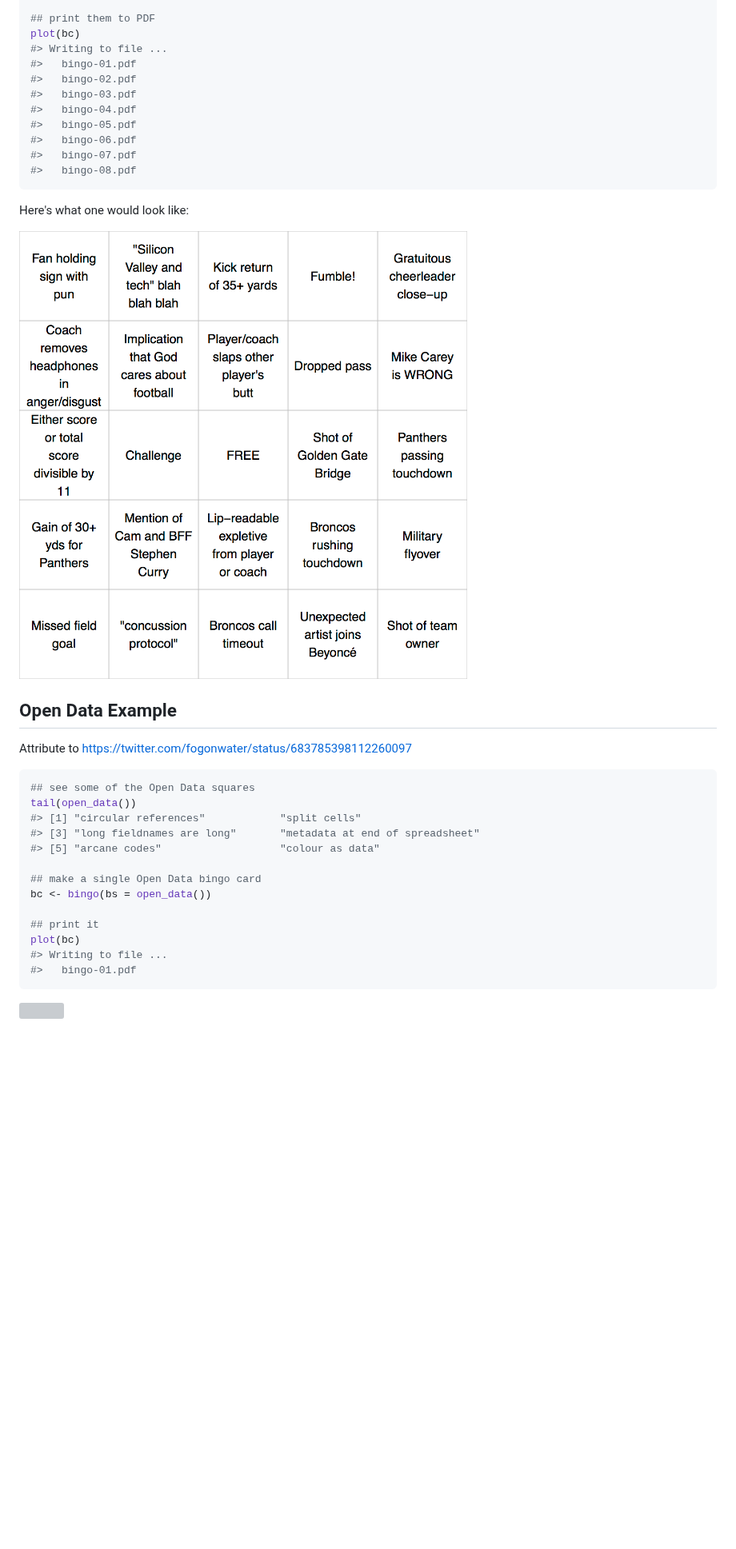
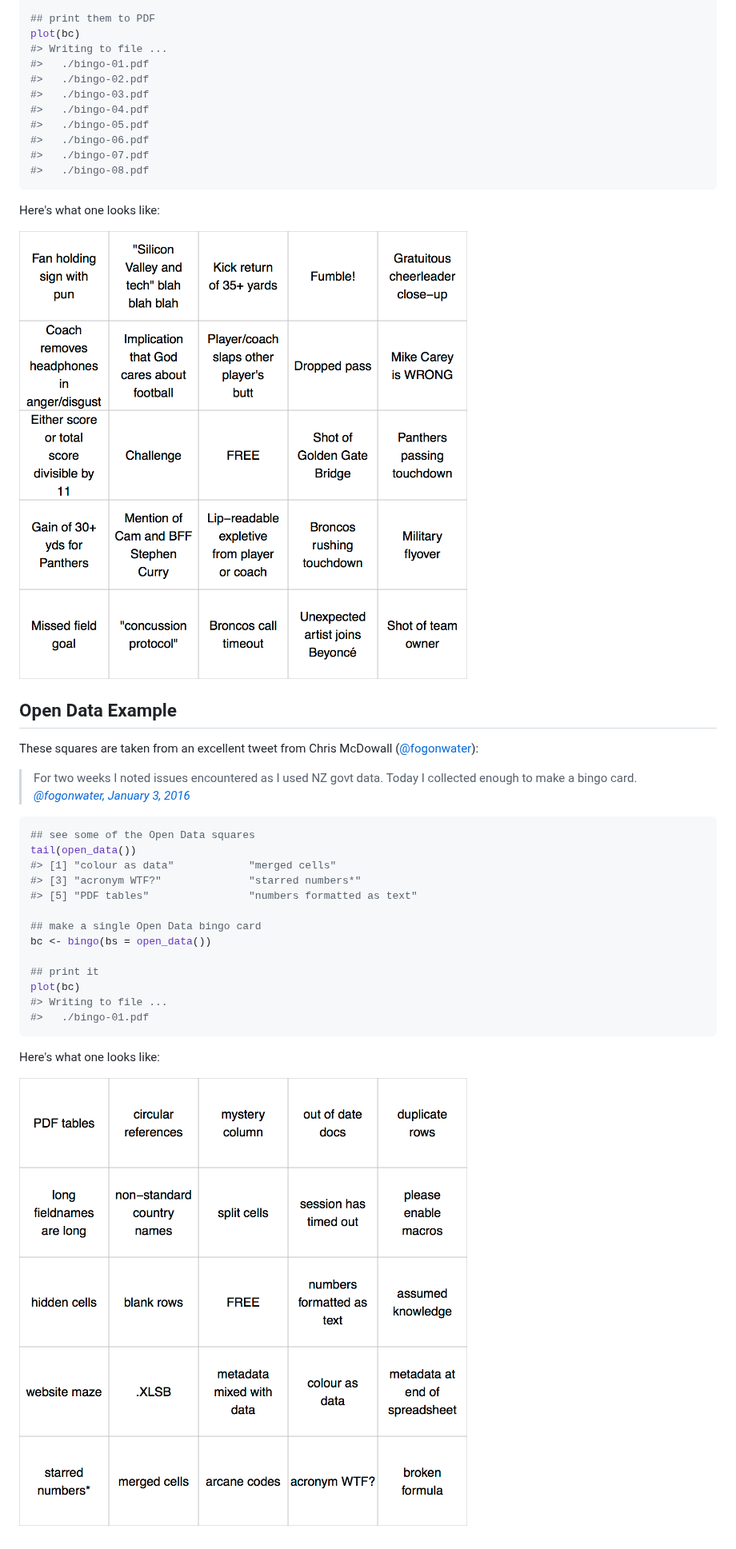
Before and after one commit to jennybc/bingo, a Markdown page: README.md, the part around the change. Shown at 80% size. Drawn GitHub-style; pictures changed too: img/bingo-01-open-data.png (added); blank space fills up the shorter version; grey boxes are pictures that could not be loaded.

Commit message:
better README

````diff
--- a/README.md
+++ b/README.md
@@ -38,31 +38,33 @@ bc <- bingo(8)
 ## print them to PDF
 plot(bc)
 #> Writing to file ...
-#>   bingo-01.pdf
-#>   bingo-02.pdf
-#>   bingo-03.pdf
-#>   bingo-04.pdf
-#>   bingo-05.pdf
-#>   bingo-06.pdf
-#>   bingo-07.pdf
-#>   bingo-08.pdf
+#>   ./bingo-01.pdf
+#>   ./bingo-02.pdf
+#>   ./bingo-03.pdf
+#>   ./bingo-04.pdf
+#>   ./bingo-05.pdf
+#>   ./bingo-06.pdf
+#>   ./bingo-07.pdf
+#>   ./bingo-08.pdf
 ```
 
-Here's what one would look like:
+Here's what one looks like:
 
-![](img/bingo-01.png)
+![](img/bingo-01-superbowl-50-2016.png)
 
 Open Data Example
 -----------------
 
-Attribute to <https://twitter.com/fogonwater/status/683785398112260097>
+These squares are taken from an excellent tweet from Chris McDowall ([@fogonwater](https://twitter.com/fogonwater)):
+
+> For two weeks I noted issues encountered as I used NZ govt data. Today I collected enough to make a bingo card. *[@fogonwater, January 3, 2016](https://twitter.com/fogonwater/status/683785398112260097)*
 
 ``` r
 ## see some of the Open Data squares
 tail(open_data())
-#> [1] "circular references"            "split cells"
-#> [3] "long fieldnames are long"       "metadata at end of spreadsheet"
-#> [5] "arcane codes"                   "colour as data"
+#> [1] "colour as data"            "merged cells"
+#> [3] "acronym WTF?"              "starred numbers*"
+#> [5] "PDF tables"                "numbers formatted as text"
 
 ## make a single Open Data bingo card
 bc <- bingo(bs = open_data())
@@ -70,7 +72,9 @@ bc <- bingo(bs = open_data())
 ## print it
 plot(bc)
 #> Writing to file ...
-#>   bingo-01.pdf
+#>   ./bingo-01.pdf
 ```
 
-![](README-unnamed-chunk-4-1.png)<!-- -->
+Here's what one looks like:
+
+![](img/bingo-01-open-data.png)
````
Also changed, not shown: img/bingo-01-superbowl-50-2016.png (renamed from img/bingo-01.png), 2 other files.
